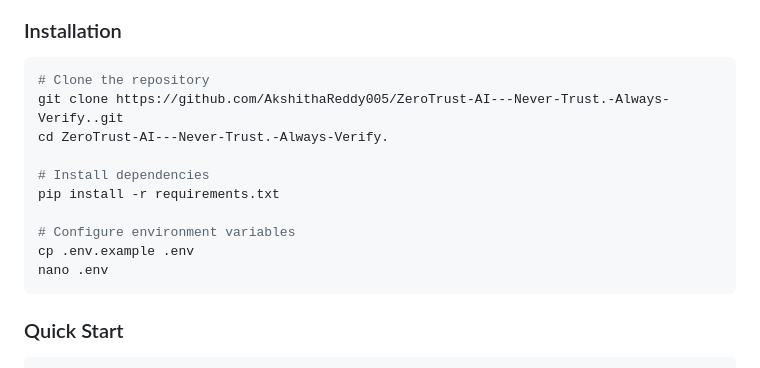
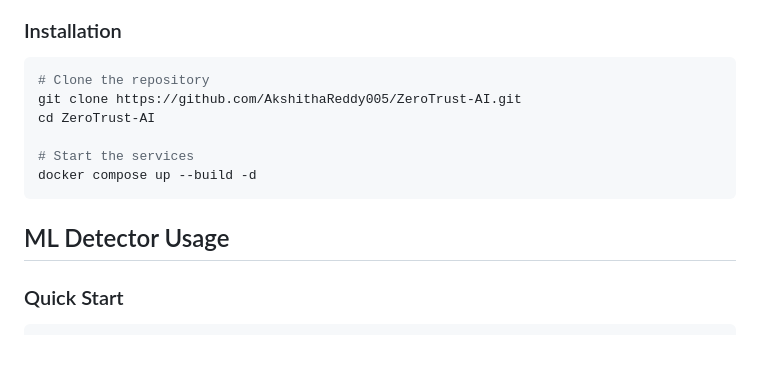
Before and after one commit to AkshithaReddy005/ZeroTrustAI, a Markdown page: README.md, the part around the change. Rendered like a GitHub page.

Commit message:
docs: update README with ML detector usage and API documentation

````diff
--- a/README.md
+++ b/README.md
@@ -193,17 +193,14 @@ An AI-powered NGFW that integrates **Deep Learning (DL)**, **Natural Language Pr
 
 ```bash
 # Clone the repository
-git clone https://github.com/AkshithaReddy005/ZeroTrust-AI---Never-Trust.-Always-Verify..git
-cd ZeroTrust-AI---Never-Trust.-Always-Verify.
+git clone https://github.com/AkshithaReddy005/ZeroTrust-AI.git
+cd ZeroTrust-AI
 
-# Install dependencies
-pip install -r requirements.txt
-
-# Configure environment variables
-cp .env.example .env
-nano .env
+# Start the services
+docker compose up --build -d
 ```
 
+## ML Detector Usage
 ### Quick Start
 
 ```bash
````
